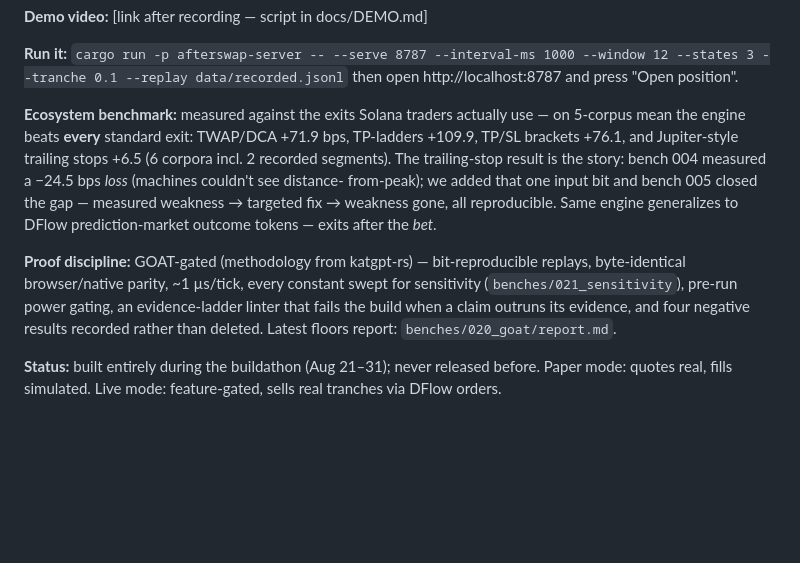
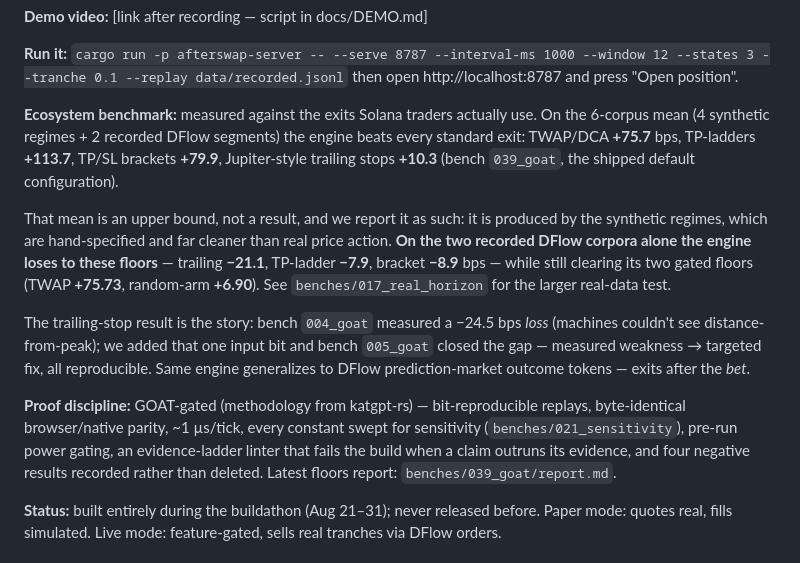
Before and after one commit to ozoneRatchapon/afterswap, a Markdown page: docs/SUBMISSION.md, the part around the change. GitHub-like rendering; blank space fills up the shorter version.

Commit message:
docs: correct submission claims to bench 039, mark retracted numbers, restore claim_ttl linter

```diff
--- a/docs/SUBMISSION.md
+++ b/docs/SUBMISSION.md
@@ -61,12 +61,23 @@ well.
 then open http://localhost:8787 and press "Open position".
 
 **Ecosystem benchmark:** measured against the exits Solana traders
-actually use — on 5-corpus mean the engine beats **every** standard exit:
-TWAP/DCA +71.9 bps, TP-ladders +109.9, TP/SL brackets +76.1, and
-Jupiter-style trailing stops +6.5 (6 corpora incl. 2 recorded segments). The trailing-stop result is the story:
-bench 004 measured a −24.5 bps *loss* (machines couldn't see distance-
-from-peak); we added that one input bit and bench 005 closed the gap —
-measured weakness → targeted fix → weakness gone, all reproducible.
+actually use. On the 6-corpus mean (4 synthetic regimes + 2 recorded DFlow
+segments) the engine beats every standard exit: TWAP/DCA **+75.7** bps,
+TP-ladders **+113.7**, TP/SL brackets **+79.9**, Jupiter-style trailing stops
+**+10.3** (bench `039_goat`, the shipped default configuration).
+
+That mean is an upper bound, not a result, and we report it as such: it is
+produced by the synthetic regimes, which are hand-specified and far cleaner
+than real price action. **On the two recorded DFlow corpora alone the engine
+loses to these floors** — trailing **−21.1**, TP-ladder **−7.9**, bracket
+**−8.9** bps — while still clearing its two gated floors (TWAP **+75.73**,
+random-arm **+6.90**). See `benches/017_real_horizon` for the larger
+real-data test.
+
+The trailing-stop result is the story: bench `004_goat` measured a −24.5 bps
+*loss* (machines couldn't see distance-from-peak); we added that one input bit
+and bench `005_goat` closed the gap — measured weakness → targeted fix,
+all reproducible.
 Same engine generalizes to DFlow prediction-market outcome tokens —
 exits after the *bet*.
 
@@ -75,7 +86,7 @@ replays, byte-identical browser/native parity, ~1 µs/tick, every constant swept
 for sensitivity (`benches/021_sensitivity`), pre-run power gating, an
 evidence-ladder linter that fails the build when a claim outruns its evidence,
 and four negative results recorded rather than deleted. Latest floors report:
-`benches/020_goat/report.md`.
+`benches/039_goat/report.md`.
 
 **Status:** built entirely during the buildathon (Aug 21–31); never released
 before. Paper mode: quotes real, fills simulated. Live mode: feature-gated,
```
Also changed, not shown: docs/ROADMAP.md (+11 -6 lines).
